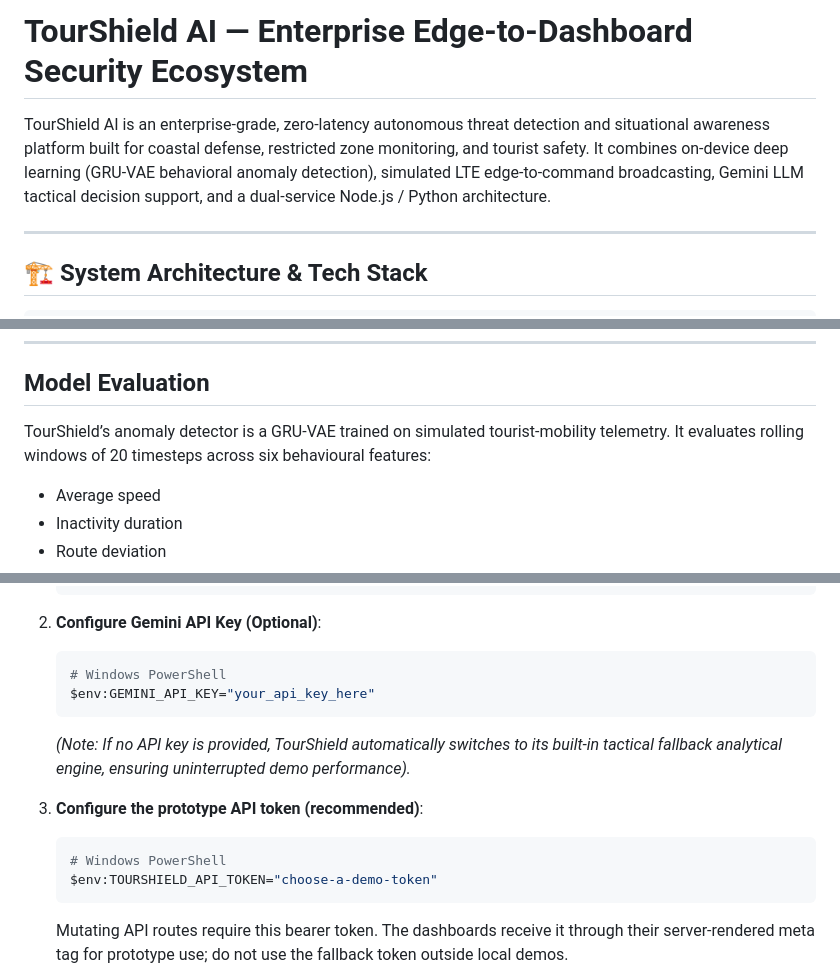
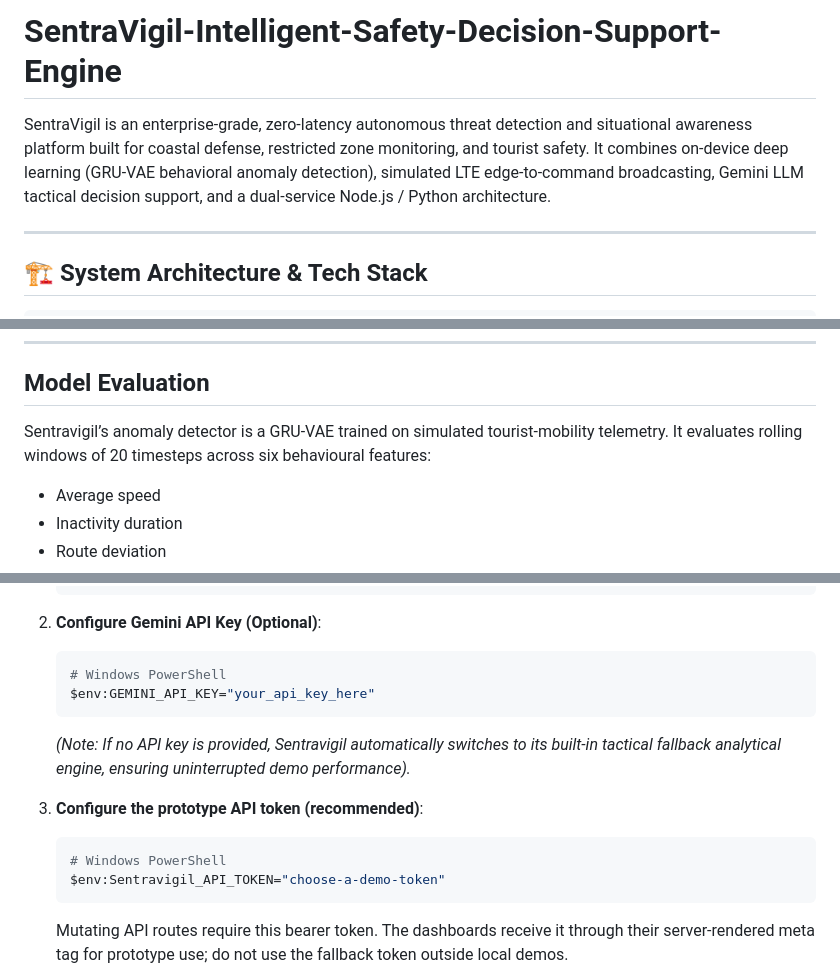
Before and after one commit to Rohith-S378/SentraVigil-Intelligent-Safety-Decision-Support-Engine, a Markdown page: README.md, 3 parts joined by grey strips. Rendered like a GitHub page.

Commit message:
Rename SentraVigil in README
Updated all instances of
'SentraVigil' in the README.

````diff
--- a/README.md
+++ b/README.md
@@ -1,6 +1,6 @@
-# TourShield AI — Enterprise Edge-to-Dashboard Security Ecosystem
+# SentraVigil-Intelligent-Safety-Decision-Support-Engine
 
-TourShield AI is an enterprise-grade, zero-latency autonomous threat detection and situational awareness platform built for coastal defense, restricted zone monitoring, and tourist safety. It combines on-device deep learning (GRU-VAE behavioral anomaly detection), simulated LTE edge-to-command broadcasting, Gemini LLM tactical decision support, and a dual-service Node.js / Python architecture.
+SentraVigil is an enterprise-grade, zero-latency autonomous threat detection and situational awareness platform built for coastal defense, restricted zone monitoring, and tourist safety. It combines on-device deep learning (GRU-VAE behavioral anomaly detection), simulated LTE edge-to-command broadcasting, Gemini LLM tactical decision support, and a dual-service Node.js / Python architecture.
 
 ---
 
@@ -28,7 +28,7 @@ TourShield AI is an enterprise-grade, zero-latency autonomous threat detection a
 ---
 ## Model Evaluation
 
-TourShield’s anomaly detector is a GRU-VAE trained on simulated tourist-mobility telemetry. It evaluates rolling windows of 20 timesteps across six behavioural features:
+Sentravigil’s anomaly detector is a GRU-VAE trained on simulated tourist-mobility telemetry. It evaluates rolling windows of 20 timesteps across six behavioural features:
 
 - Average speed
 - Inactivity duration
@@ -98,12 +98,12 @@ For high-severity physical-risk conditions—such as restricted-zone entry, extr
    # Windows PowerShell
    $env:GEMINI_API_KEY="your_api_key_here"
    ```
-   *(Note: If no API key is provided, TourShield automatically switches to its built-in tactical fallback analytical engine, ensuring uninterrupted demo performance).*
+   *(Note: If no API key is provided, Sentravigil automatically switches to its built-in tactical fallback analytical engine, ensuring uninterrupted demo performance).*
 
 3. **Configure the prototype API token (recommended)**:
    ```bash
    # Windows PowerShell
-   $env:TOURSHIELD_API_TOKEN="choose-a-demo-token"
+   $env:Sentravigil_API_TOKEN="choose-a-demo-token"
    ```
    Mutating API routes require this bearer token. The dashboards receive it through their server-rendered meta tag for prototype use; do not use the fallback token outside local demos.
 
````
